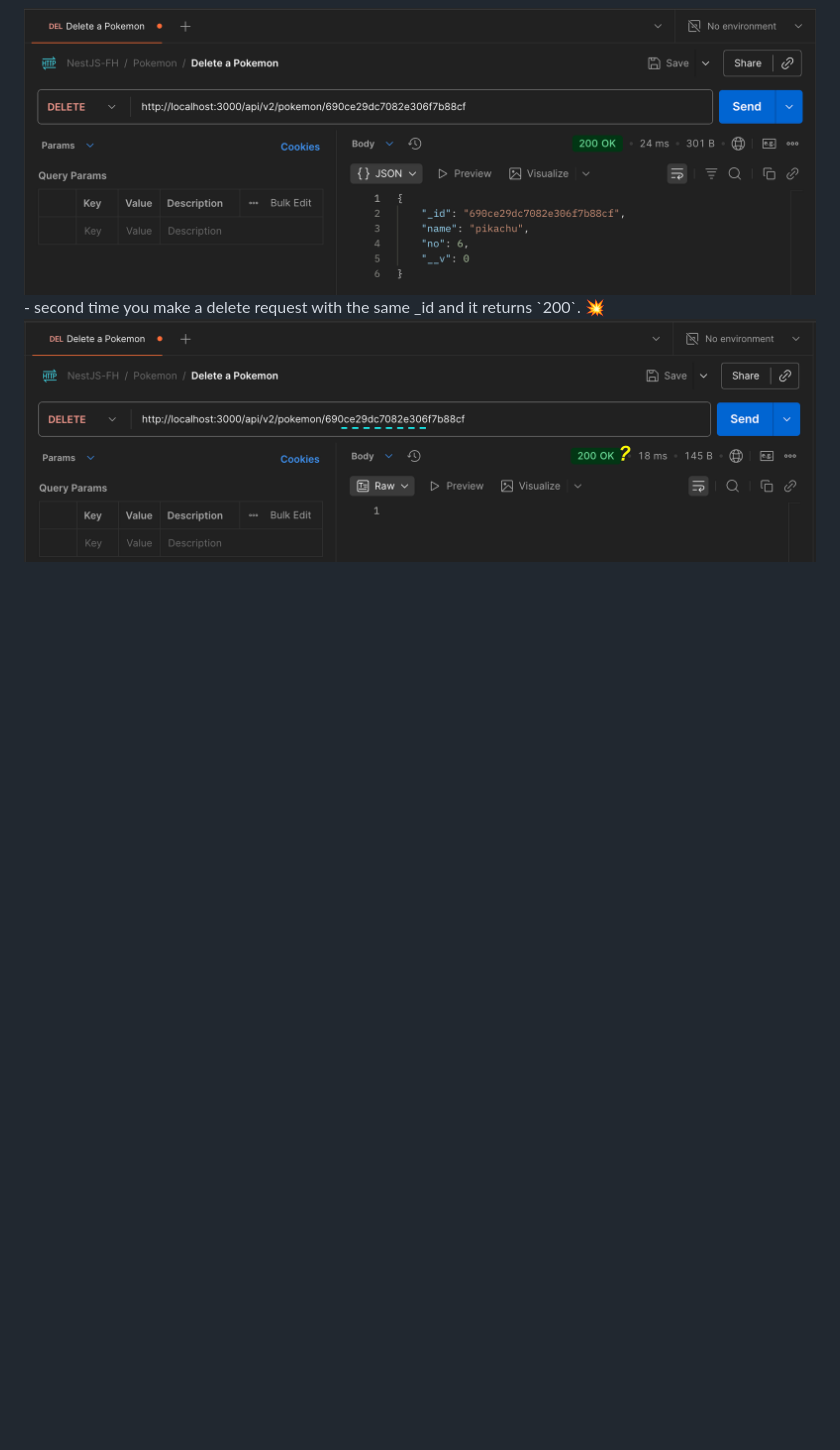
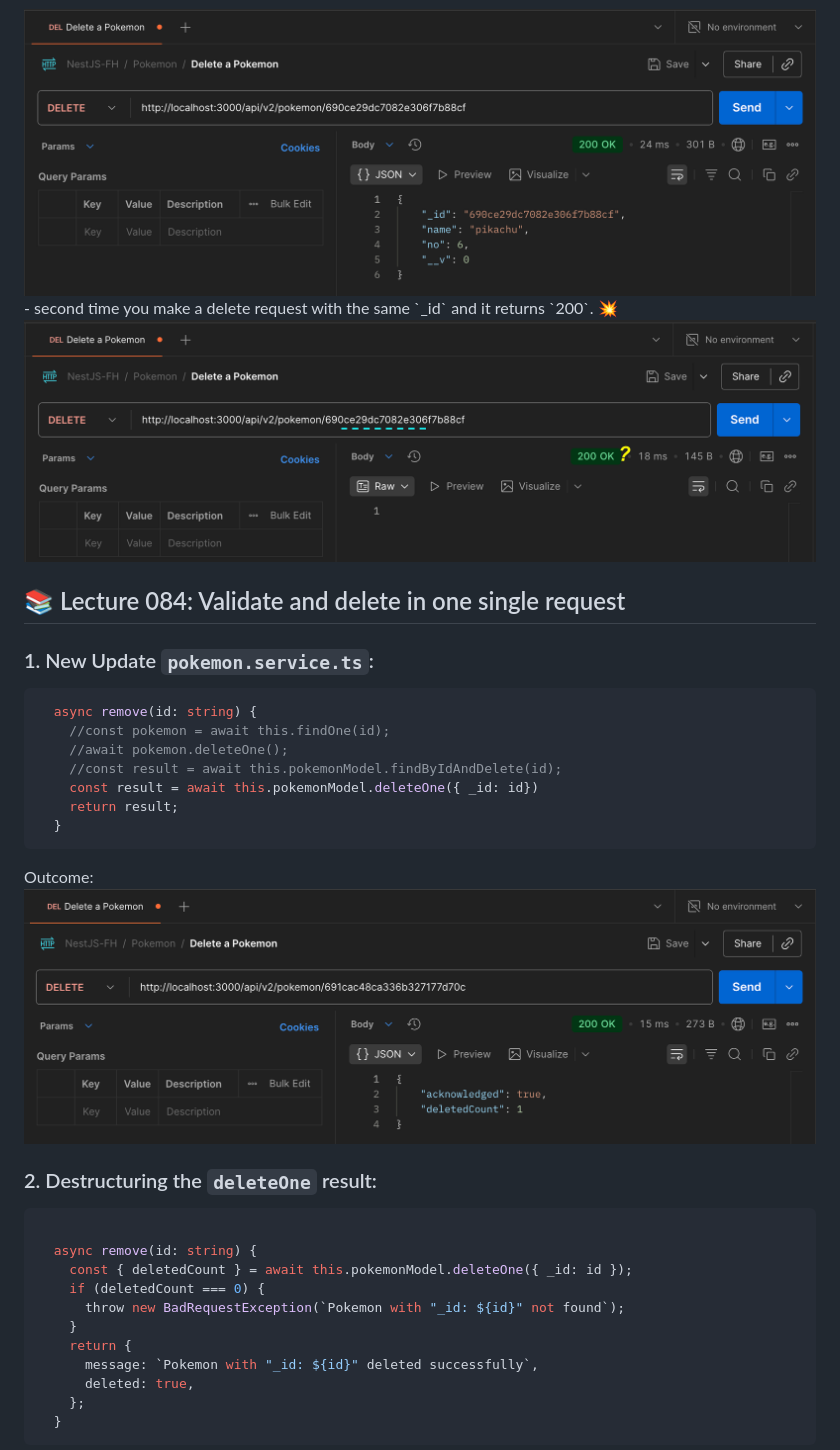
Before and after one commit to luismedinacoca/NestJS-03-pokedex, a Markdown page: README.md, the part around the change printed below. Rendered like a GitHub page; pictures changed too: img/section07-lecture084-001.png (added); blank space fills up the shorter version.

````diff
--- a/README.md
+++ b/README.md
@@ -1340,5 +1340,38 @@ Make a request by `_id_`:
 Issues:
 - delete as espected.
 <img src="./img/section07-lecture083-005.png">
-- second time you make a delete request with the same _id and it returns `200`. 💥
+- second time you make a delete request with the same `_id` and it returns `200`. 💥
 <img src="./img/section07-lecture083-006.png">
+
+
+## 📚  Lecture 084: Validate and delete in one single request
+
+### 1. New Update **`pokemon.service.ts`**:
+```ts
+  async remove(id: string) {
+    //const pokemon = await this.findOne(id);
+    //await pokemon.deleteOne();
+    //const result = await this.pokemonModel.findByIdAndDelete(id);
+    const result = await this.pokemonModel.deleteOne({ _id: id})
+    return result;
+  }
+```
+
+Outcome:
+<img src="./img/section07-lecture084-001.png">
+
+### 2. Destructuring the **`deleteOne`** result:
+```ts
+
+  async remove(id: string) {
+    const { deletedCount } = await this.pokemonModel.deleteOne({ _id: id });
+    if (deletedCount === 0) {
+      throw new BadRequestException(`Pokemon with "_id: ${id}" not found`);
+    }
+    return {
+      message: `Pokemon with "_id: ${id}" deleted successfully`,
+      deleted: true,
+    };
+  }
+```
+
````
Also changed, not shown: other parts of README.md (+12 -1 lines), img/section07-lecture084-002.png (added), img/section07-lecture084-003.png (added), img/section07-lecture084-004.png (added), 1 other file.
